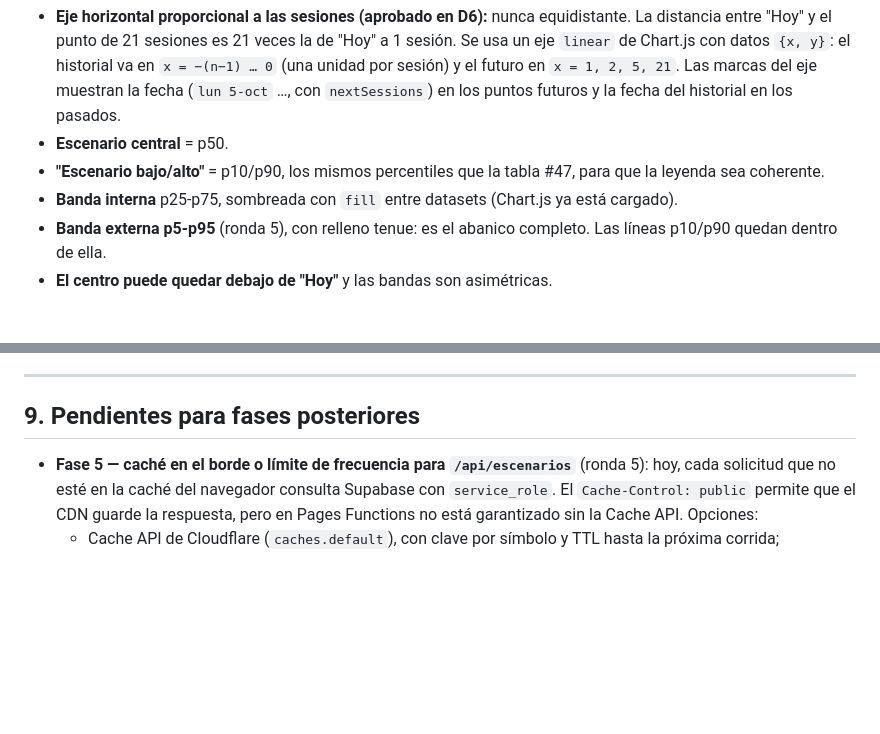
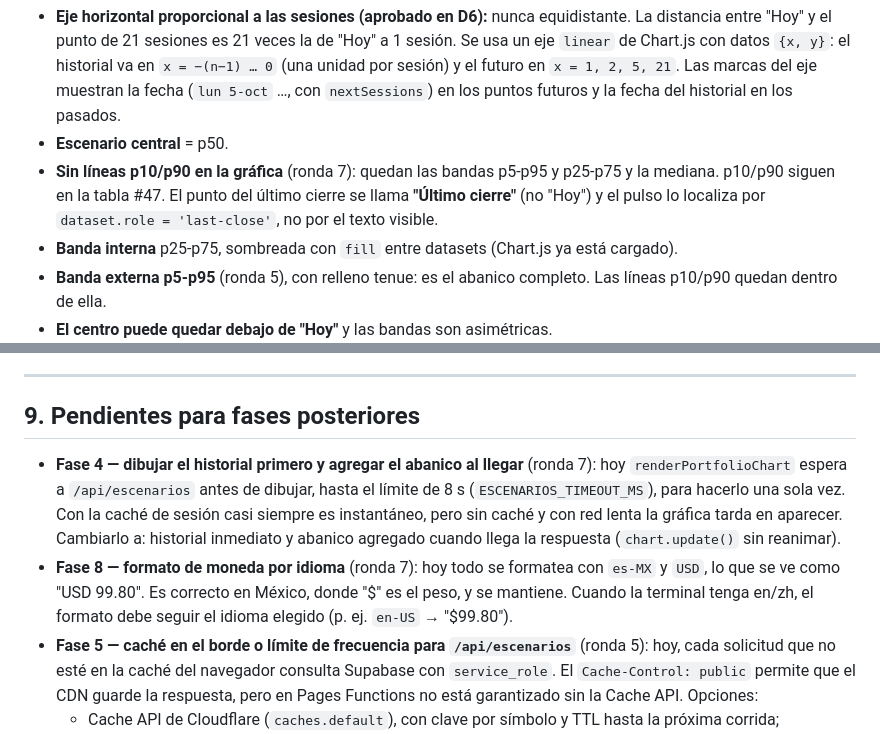
Before and after one commit to RicardoBlancarte/PROYECTO-1, a Markdown page: docs/lanzamiento/fase-2-plan.md, 2 parts joined by grey strips. Drawn GitHub-style; blank space fills up the shorter version.

Commit message:
docs(lanzamiento): abanico sin p10/p90 y "Último cierre"; pendientes de Fase 4 y Fase 8
Co-Authored-By: Claude Opus 5.5 <noreply@anthropic.com>

```diff
--- a/docs/lanzamiento/fase-2-plan.md
+++ b/docs/lanzamiento/fase-2-plan.md
@@ -249,7 +249,7 @@ Con el cuarto horizonte, los puntos futuros salen de **filas reales**. Ya no exi
 
 - **Eje horizontal proporcional a las sesiones (aprobado en D6):** nunca equidistante. La distancia entre "Hoy" y el punto de 21 sesiones es 21 veces la de "Hoy" a 1 sesión. Se usa un eje `linear` de Chart.js con datos `{x, y}`: el historial va en `x = −(n−1) … 0` (una unidad por sesión) y el futuro en `x = 1, 2, 5, 21`. Las marcas del eje muestran la fecha (`lun 5-oct` …, con `nextSessions`) en los puntos futuros y la fecha del historial en los pasados.
 - **Escenario central** = p50.
-- **"Escenario bajo/alto"** = p10/p90, los mismos percentiles que la tabla #47, para que la leyenda sea coherente.
+- **Sin líneas p10/p90 en la gráfica** (ronda 7): quedan las bandas p5-p95 y p25-p75 y la mediana. p10/p90 siguen en la tabla #47. El punto del último cierre se llama **"Último cierre"** (no "Hoy") y el pulso lo localiza por `dataset.role = 'last-close'`, no por el texto visible.
 - **Banda interna** p25-p75, sombreada con `fill` entre datasets (Chart.js ya está cargado).
 - **Banda externa p5-p95** (ronda 5), con relleno tenue: es el abanico completo. Las líneas p10/p90 quedan dentro de ella.
 - **El centro puede quedar debajo de "Hoy"** y las bandas son asimétricas.
@@ -504,6 +504,8 @@ Todas resueltas en la ronda 3 (sección 0). Solo quedan **acciones del usuario**
 
 ## 9. Pendientes para fases posteriores
 
+- **Fase 4 — dibujar el historial primero y agregar el abanico al llegar** (ronda 7): hoy `renderPortfolioChart` espera a `/api/escenarios` antes de dibujar, hasta el límite de 8 s (`ESCENARIOS_TIMEOUT_MS`), para hacerlo una sola vez. Con la caché de sesión casi siempre es instantáneo, pero sin caché y con red lenta la gráfica tarda en aparecer. Cambiarlo a: historial inmediato y abanico agregado cuando llega la respuesta (`chart.update()` sin reanimar).
+- **Fase 8 — formato de moneda por idioma** (ronda 7): hoy todo se formatea con `es-MX` y `USD`, lo que se ve como "USD 99.80". Es correcto en México, donde "$" es el peso, y se mantiene. Cuando la terminal tenga en/zh, el formato debe seguir el idioma elegido (p. ej. `en-US` → "$99.80").
 - **Fase 5 — caché en el borde o límite de frecuencia para `/api/escenarios`** (ronda 5): hoy, cada solicitud que no esté en la caché del navegador consulta Supabase con `service_role`. El `Cache-Control: public` permite que el CDN guarde la respuesta, pero en Pages Functions no está garantizado sin la Cache API. Opciones:
   - Cache API de Cloudflare (`caches.default`), con clave por símbolo y TTL hasta la próxima corrida;
   - o un límite de frecuencia por IP.
```
